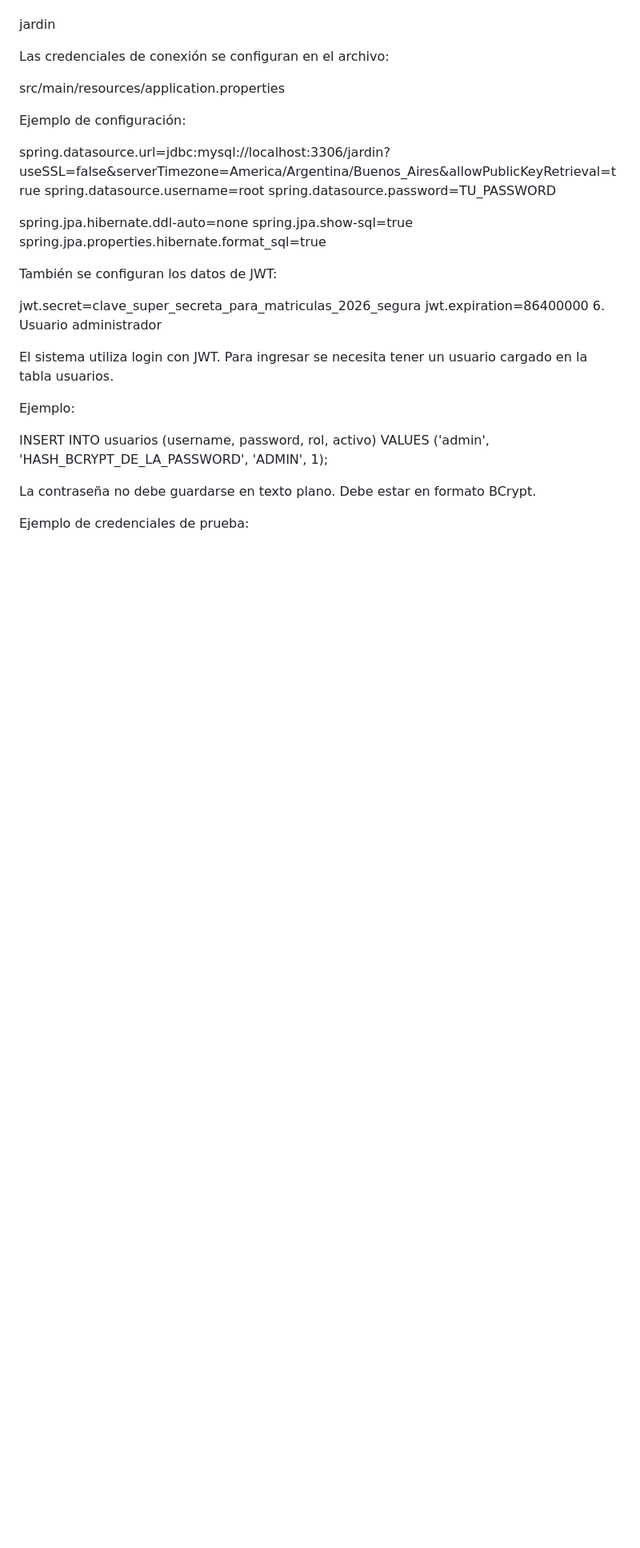
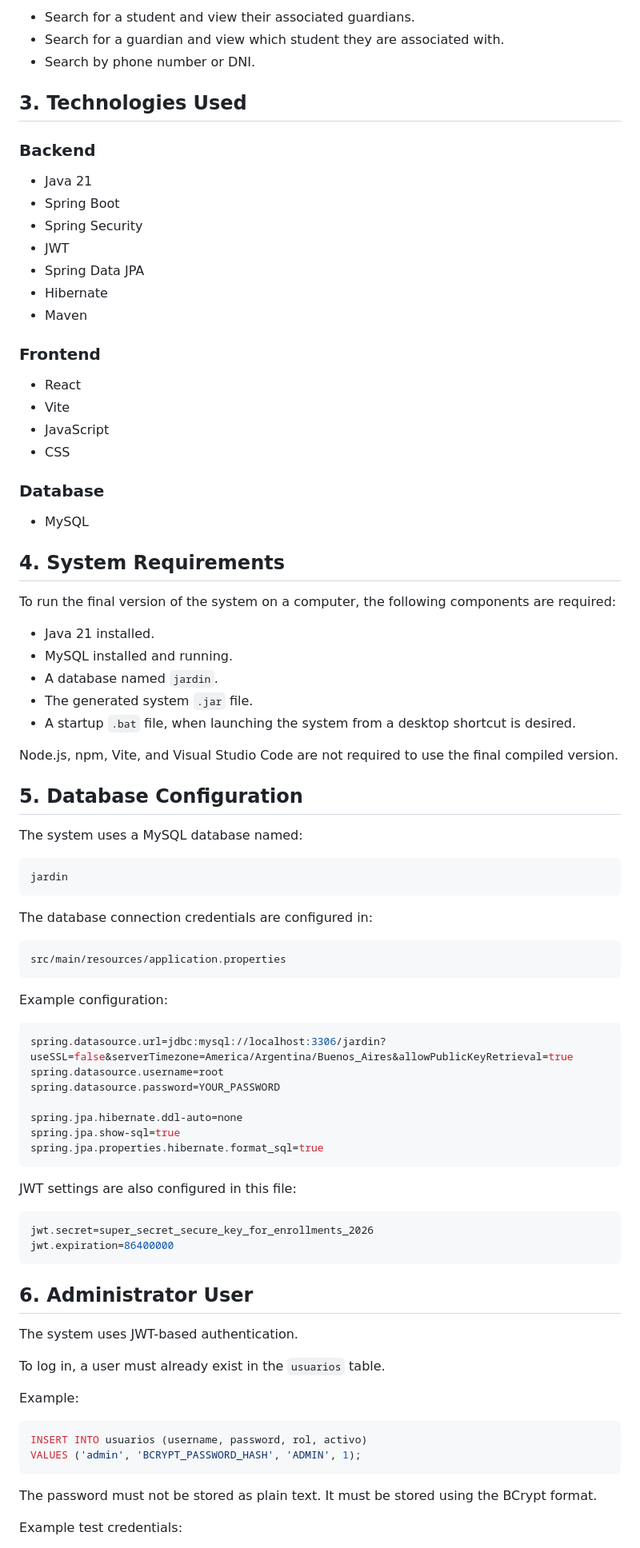
Before and after one commit to jeremiassedeno/Matriculas, a Markdown page: README.md, the part around one of its changes. Shown at 80% size. GitHub-like rendering; blank space fills up the shorter version.

````diff
--- a/README.md
+++ b/README.md
@@ -95,35 +66,90 @@ El sistema utiliza una base de datos MySQL llamada:
 
+* Search for a student and view their associated guardians.
+* Search for a guardian and view which student they are associated with.
+* Search by phone number or DNI.
+
+## 3. Technologies Used
+
+### Backend
+
+* Java 21
+* Spring Boot
+* Spring Security
+* JWT
+* Spring Data JPA
+* Hibernate
+* Maven
+
+### Frontend
+
+* React
+* Vite
+* JavaScript
+* CSS
+
+### Database
+
+* MySQL
+
+## 4. System Requirements
+
+To run the final version of the system on a computer, the following components are required:
+
+* Java 21 installed.
+* MySQL installed and running.
+* A database named `jardin`.
+* The generated system `.jar` file.
+* A startup `.bat` file, when launching the system from a desktop shortcut is desired.
+
+Node.js, npm, Vite, and Visual Studio Code are not required to use the final compiled version.
+
+## 5. Database Configuration
+
+The system uses a MySQL database named:
+
+```text
 jardin
+```
 
-Las credenciales de conexión se configuran en el archivo:
+The database connection credentials are configured in:
 
+```text
 src/main/resources/application.properties
+```
 
-Ejemplo de configuración:
+Example configuration:
 
+```properties
 spring.datasource.url=jdbc:mysql://localhost:3306/jardin?useSSL=false&serverTimezone=America/Argentina/Buenos_Aires&allowPublicKeyRetrieval=true
 spring.datasource.username=root
-spring.datasource.password=TU_PASSWORD
+spring.datasource.password=YOUR_PASSWORD
 
 spring.jpa.hibernate.ddl-auto=none
 spring.jpa.show-sql=true
 spring.jpa.properties.hibernate.format_sql=true
+```
 
-También se configuran los datos de JWT:
+JWT settings are also configured in this file:
 
-jwt.secret=clave_super_secreta_para_matriculas_2026_segura
+```properties
+jwt.secret=super_secret_secure_key_for_enrollments_2026
 jwt.expiration=86400000
-6. Usuario administrador
+```
 
-El sistema utiliza login con JWT.
-Para ingresar se necesita tener un usuario cargado en la tabla usuarios.
+## 6. Administrator User
 
-Ejemplo:
+The system uses JWT-based authentication.
 
+To log in, a user must already exist in the `usuarios` table.
+
+Example:
+
+```sql
 INSERT INTO usuarios (username, password, rol, activo)
-VALUES ('admin', 'HASH_BCRYPT_DE_LA_PASSWORD', 'ADMIN', 1);
+VALUES ('admin', 'BCRYPT_PASSWORD_HASH', 'ADMIN', 1);
+```
 
-La contraseña no debe guardarse en texto plano. Debe estar en formato BCrypt.
+The password must not be stored as plain text. It must be stored using the BCrypt format.
 
-Ejemplo de credenciales de prueba:
+Example test credentials:
 
````
Also changed, not shown: other parts of README.md (+183 -139 lines).
